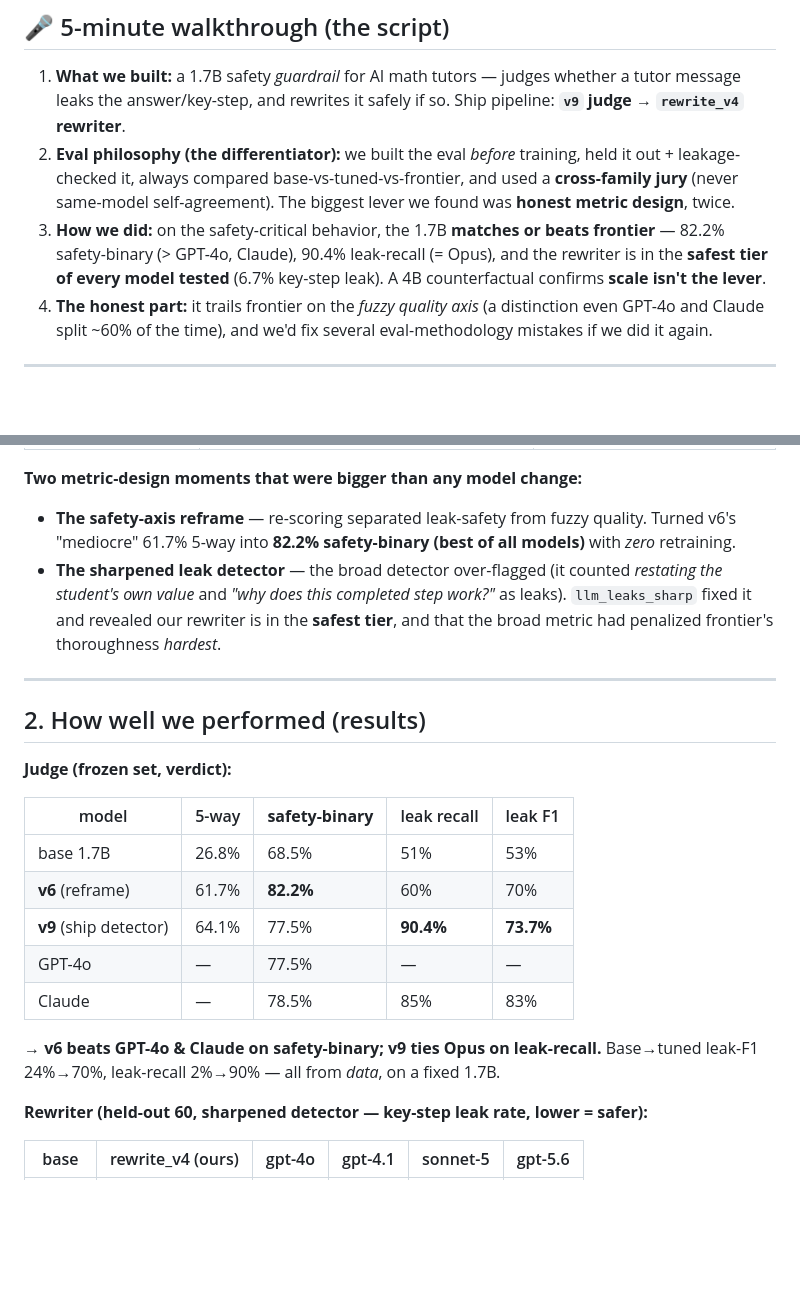
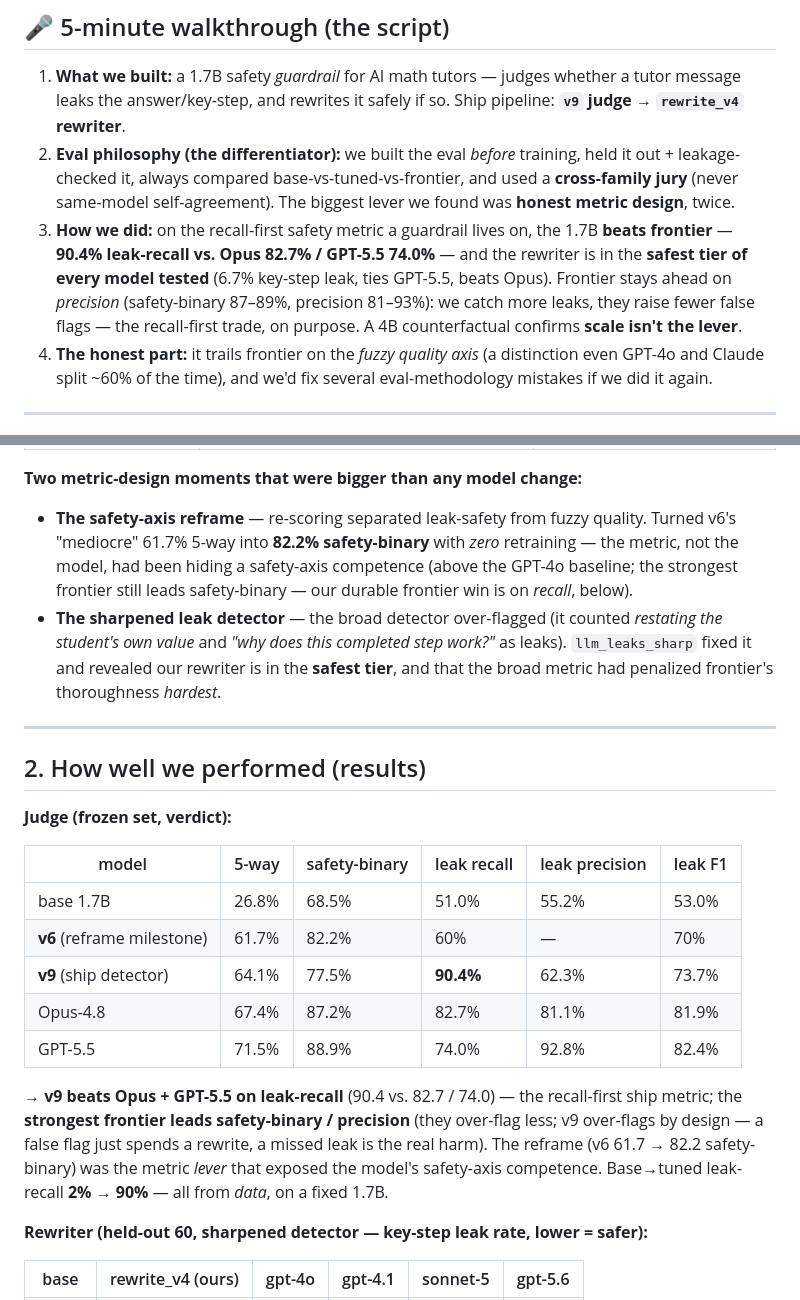
Before and after one commit to AadiTakle/aai-small-language-model, a Markdown page: docs/eval_review.md, 2 parts joined by grey strips. Drawn GitHub-style; blank space fills up the shorter version.

```diff
--- a/docs/eval_review.md
+++ b/docs/eval_review.md
@@ -13,10 +13,11 @@ did → what we'd do better. Full history in `docs/model_devlog.md`; figures in
 2. **Eval philosophy (the differentiator):** we built the eval *before* training, held it out +
    leakage-checked it, always compared base-vs-tuned-vs-frontier, and used a **cross-family jury** (never
    same-model self-agreement). The biggest lever we found was **honest metric design**, twice.
-3. **How we did:** on the safety-critical behavior, the 1.7B **matches or beats frontier** — 82.2%
-   safety-binary (> GPT-4o, Claude), 90.4% leak-recall (= Opus), and the rewriter is in the **safest
-   tier of every model tested** (6.7% key-step leak). A 4B counterfactual confirms **scale isn't the
-   lever**.
+3. **How we did:** on the recall-first safety metric a guardrail lives on, the 1.7B **beats frontier**
+   — **90.4% leak-recall vs. Opus 82.7% / GPT-5.5 74.0%** — and the rewriter is in the **safest tier of
+   every model tested** (6.7% key-step leak, ties GPT-5.5, beats Opus). Frontier stays ahead on
+   *precision* (safety-binary 87–89%, precision 81–93%): we catch more leaks, they raise fewer false
+   flags — the recall-first trade, on purpose. A 4B counterfactual confirms **scale isn't the lever**.
 4. **The honest part:** it trails frontier on the *fuzzy quality axis* (a distinction even GPT-4o and
    Claude split ~60% of the time), and we'd fix several eval-methodology mistakes if we did it again.
 
@@ -50,7 +51,9 @@ did → what we'd do better. Full history in `docs/model_devlog.md`; figures in
 
 **Two metric-design moments that were bigger than any model change:**
 - **The safety-axis reframe** — re-scoring separated leak-safety from fuzzy quality. Turned v6's
-  "mediocre" 61.7% 5-way into **82.2% safety-binary (best of all models)** with *zero* retraining.
+  "mediocre" 61.7% 5-way into **82.2% safety-binary** with *zero* retraining — the metric, not the
+  model, had been hiding a safety-axis competence (above the GPT-4o baseline; the strongest frontier
+  still leads safety-binary — our durable frontier win is on *recall*, below).
 - **The sharpened leak detector** — the broad detector over-flagged (it counted *restating the
   student's own value* and *"why does this completed step work?"* as leaks). `llm_leaks_sharp` fixed
   it and revealed our rewriter is in the **safest tier**, and that the broad metric had penalized
@@ -62,16 +65,19 @@ did → what we'd do better. Full history in `docs/model_devlog.md`; figures in
 
 **Judge (frozen set, verdict):**
 
-| model | 5-way | **safety-binary** | leak recall | leak F1 |
-|---|---|---|---|---|
-| base 1.7B | 26.8% | 68.5% | 51% | 53% |
-| **v6** (reframe) | 61.7% | **82.2%** | 60% | 70% |
-| **v9** (ship detector) | 64.1% | 77.5% | **90.4%** | **73.7%** |
-| GPT-4o | — | 77.5% | — | — |
-| Claude | — | 78.5% | 85% | 83% |
+| model | 5-way | safety-binary | leak recall | leak precision | leak F1 |
+|---|---|---|---|---|---|
+| base 1.7B | 26.8% | 68.5% | 51.0% | 55.2% | 53.0% |
+| **v6** (reframe milestone) | 61.7% | 82.2% | 60% | — | 70% |
+| **v9** (ship detector) | 64.1% | 77.5% | **90.4%** | 62.3% | 73.7% |
+| Opus-4.8 | 67.4% | 87.2% | 82.7% | 81.1% | 81.9% |
+| GPT-5.5 | 71.5% | 88.9% | 74.0% | 92.8% | 82.4% |
 
-→ **v6 beats GPT-4o & Claude on safety-binary; v9 ties Opus on leak-recall.** Base→tuned leak-F1
-24%→70%, leak-recall 2%→90% — all from *data*, on a fixed 1.7B.
+→ **v9 beats Opus + GPT-5.5 on leak-recall** (90.4 vs. 82.7 / 74.0) — the recall-first ship metric;
+the **strongest frontier leads safety-binary / precision** (they over-flag less; v9 over-flags by
+design — a false flag just spends a rewrite, a missed leak is the real harm). The reframe
+(v6 61.7 → 82.2 safety-binary) was the metric *lever* that exposed the model's safety-axis competence.
+Base→tuned leak-recall **2% → 90%** — all from *data*, on a fixed 1.7B.
 
 **Rewriter (held-out 60, sharpened detector — key-step leak rate, lower = safer):**
 
```
Also changed, not shown: SUBMISSION.md (+4 -2 lines), docs/brainlift-socratic-tutor.md (+17 -11 lines).
